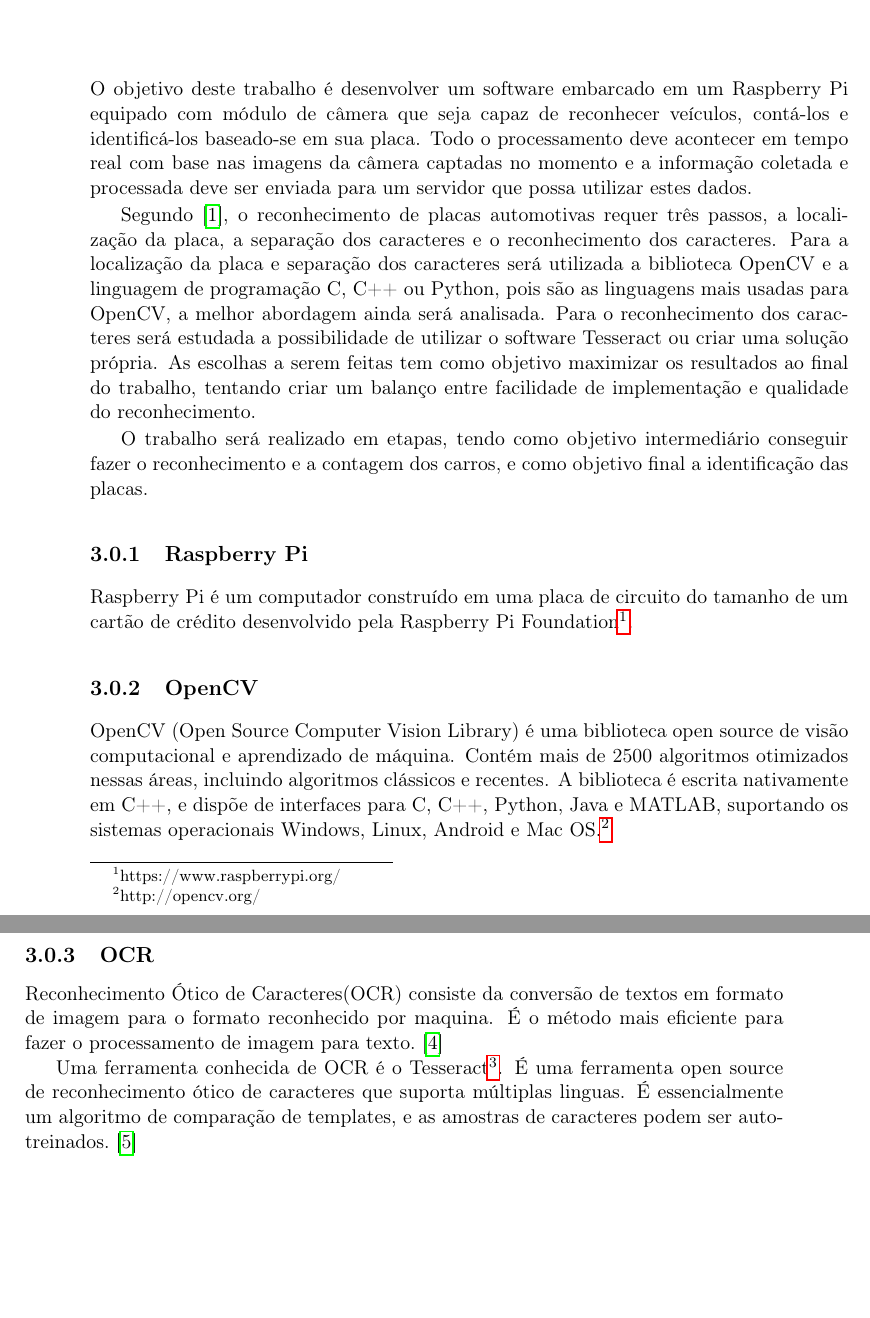
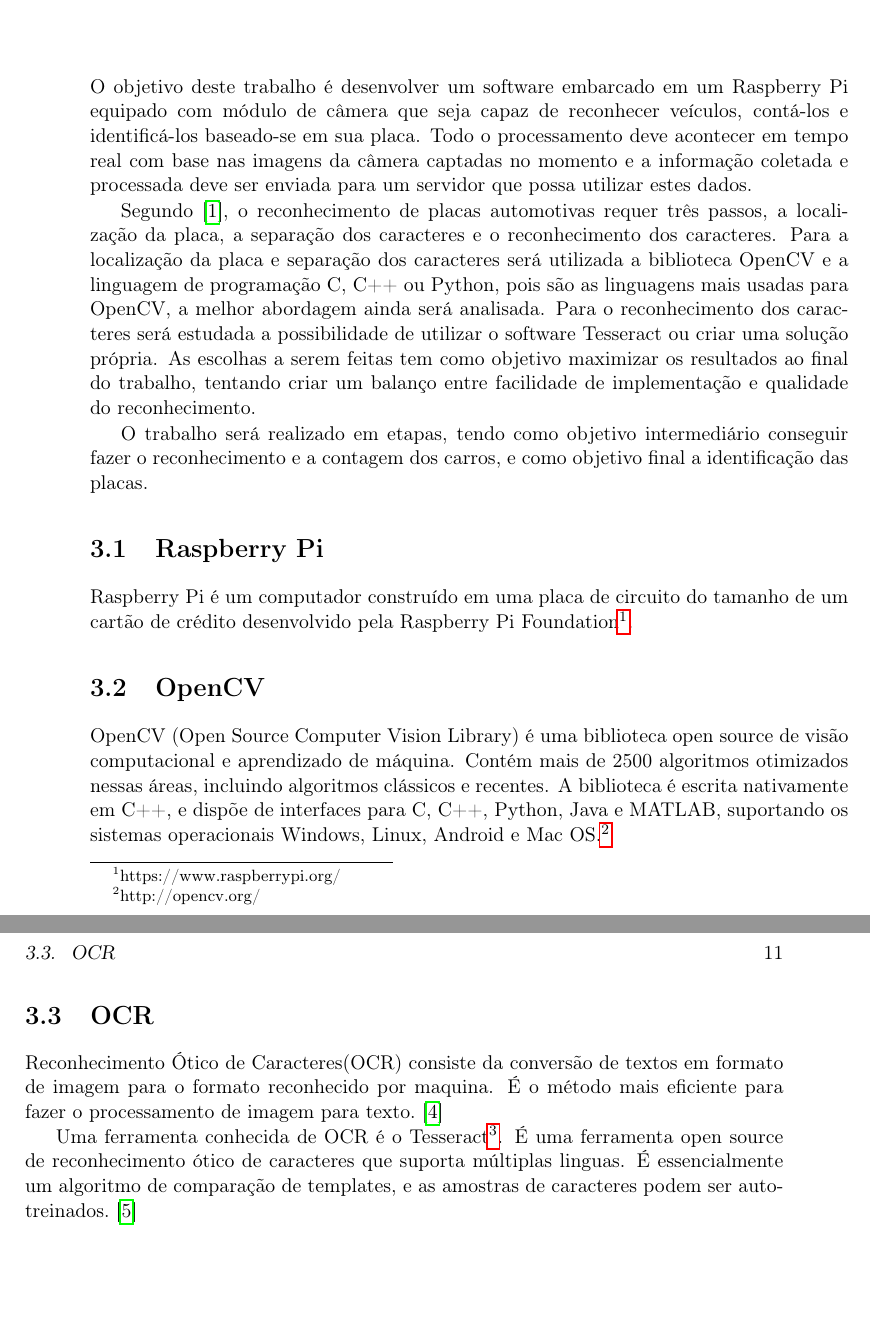
Before and after one commit to execb5/tcc, a LaTeX thesis (doc/main.tex, which reads doc/chapters/modelo.tex): two parts of pages 10 and 11 of 14, joined at a grey line, cut so that both start at the same text. Compiled offline with pdfLaTeX.

Commit message:
Substitute subsection for section since it's a section of a chapter.

```diff
--- a/doc/chapters/modelo.tex
+++ b/doc/chapters/modelo.tex
@@ -21,13 +21,15 @@ O trabalho será realizado em etapas, tendo como objetivo intermediário consegu
 fazer o reconhecimento e a contagem dos carros, e como objetivo final a
 identificação das placas.
 
-\subsection{Raspberry Pi}
+\section{Raspberry Pi}
+\label{sec:raspi}
 
 Raspberry Pi é um computador construído em uma placa de circuito do tamanho de
 um cartão de crédito desenvolvido pela Raspberry Pi
 Foundation\footnote{https://www.raspberrypi.org/}.
 
-\subsection{OpenCV}
+\section{OpenCV}
+\label{sec:opencv}
 
 OpenCV (Open Source Computer Vision Library) é uma biblioteca open source de
 visão computacional e aprendizado de máquina. Contém mais de 2500 algoritmos
@@ -36,7 +38,8 @@ otimizados nessas áreas, incluindo algoritmos clássicos e recentes. A bibliote
 MATLAB, suportando os sistemas operacionais Windows, Linux, Android e Mac
 OS.\footnote{http://opencv.org/}
 
-\subsection{OCR}
+\section{OCR}
+\label{sec:ocr}
 
 Reconhecimento Ótico de Caracteres(OCR) consiste da conversão de textos em
 formato de imagem para o formato reconhecido por maquina. É o método mais
```
